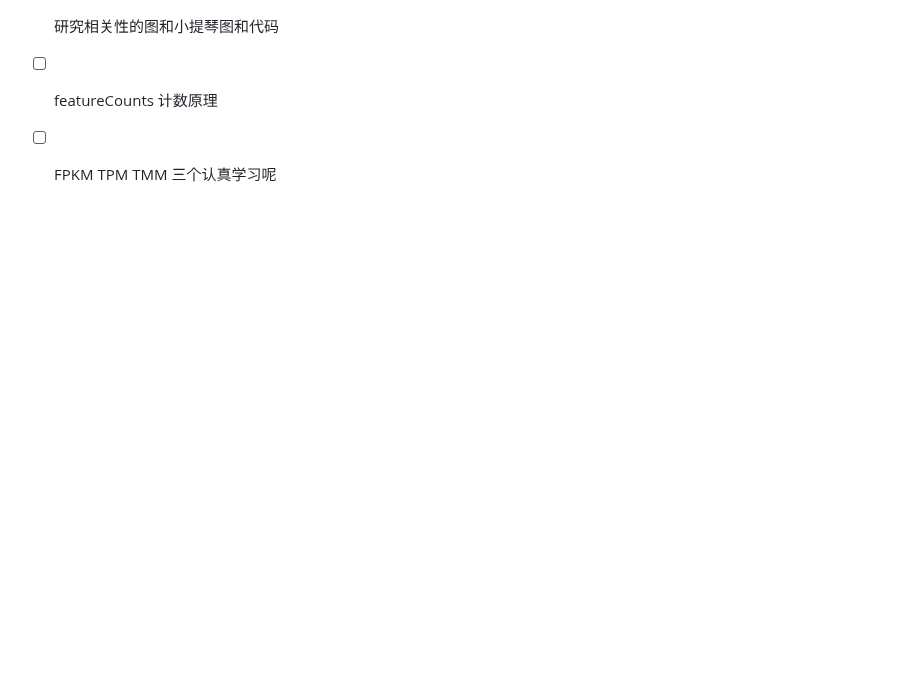
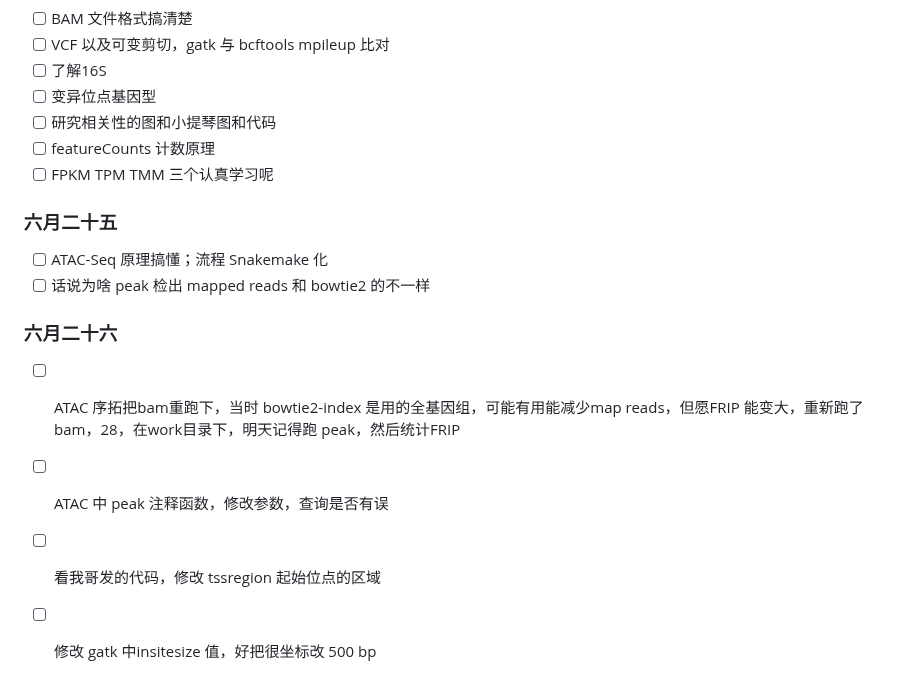
Before and after one commit to Three-Pioneers/Bioinformatics, a Markdown page: 2026.md, the part around the change. Drawn GitHub-style; blank space fills up the shorter version.

```diff
--- a/2026.md
+++ b/2026.md
@@ -381,3 +381,15 @@ Rscript /data3/Data_all/script/RIP-seq/bin/GO_KEGG_Enrichment.R peak_gene.id /Da
 - [ ] 研究相关性的图和小提琴图和代码
 - [ ] featureCounts 计数原理
 - [ ] FPKM TPM TMM 三个认真学习呢
+
+### 六月二十五
+
+- [ ] ATAC-Seq 原理搞懂；流程 Snakemake 化
+- [ ] 话说为啥 peak 检出 mapped reads 和 bowtie2 的不一样
+
+### 六月二十六
+
+- [ ] ATAC 序拓把bam重跑下，当时 bowtie2-index 是用的全基因组，可能有用能减少map reads，但愿FRIP 能变大，重新跑了bam，28，在work目录下，明天记得跑 peak，然后统计FRIP
+- [ ] ATAC 中 peak 注释函数，修改参数，查询是否有误
+- [ ] 看我哥发的代码，修改 tssregion 起始位点的区域
+- [ ] 修改 gatk 中insitesize 值，好把很坐标改 500 bp
```
Also changed, not shown: Pipeline.md (+8 -0 lines).
